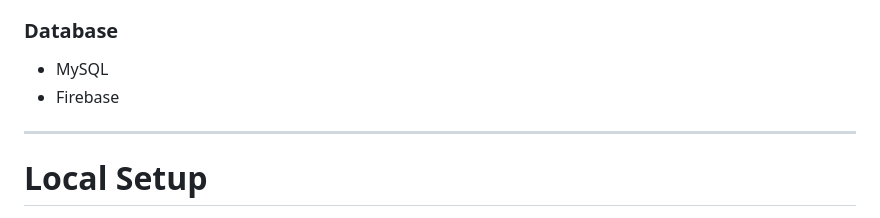
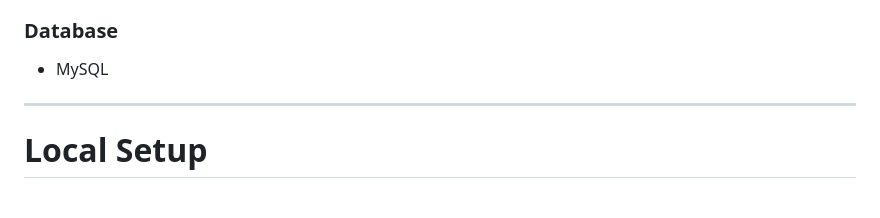
Before and after one commit to karthiknelurouth/medilink_devops, a Markdown page: README.md, the part around the change. Drawn GitHub-style.

```diff
--- a/README.md
+++ b/README.md
@@ -35,7 +35,7 @@ MediLink is a hospital resource and emergency coordination platform designed to
 ### Database
 
 * MySQL
-* Firebase
+
 
 ---
 
```
